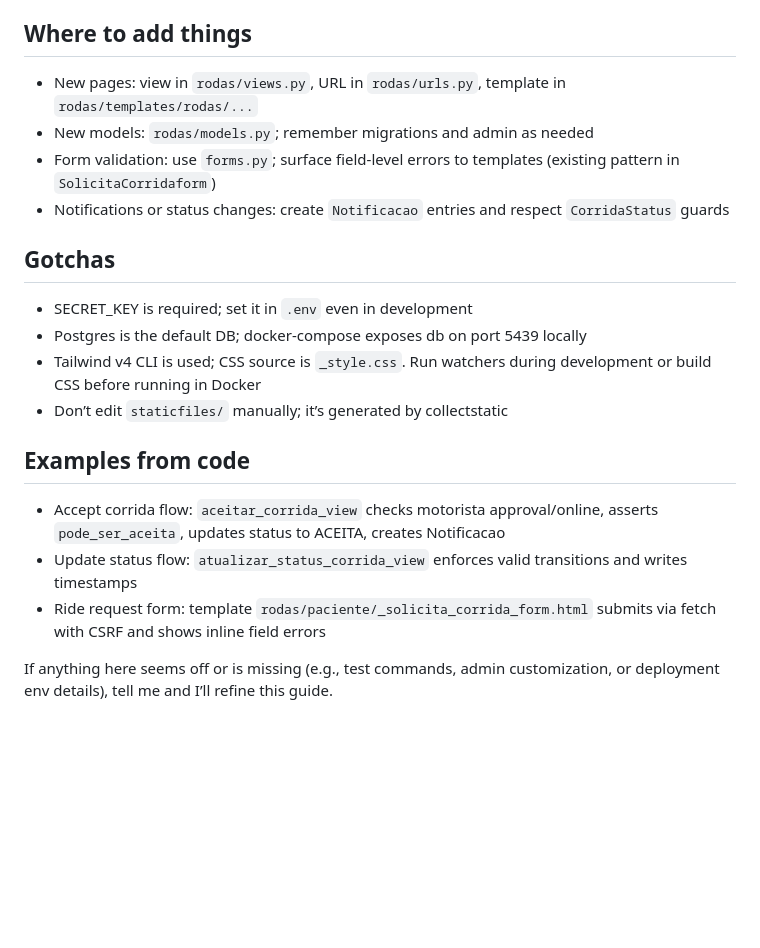
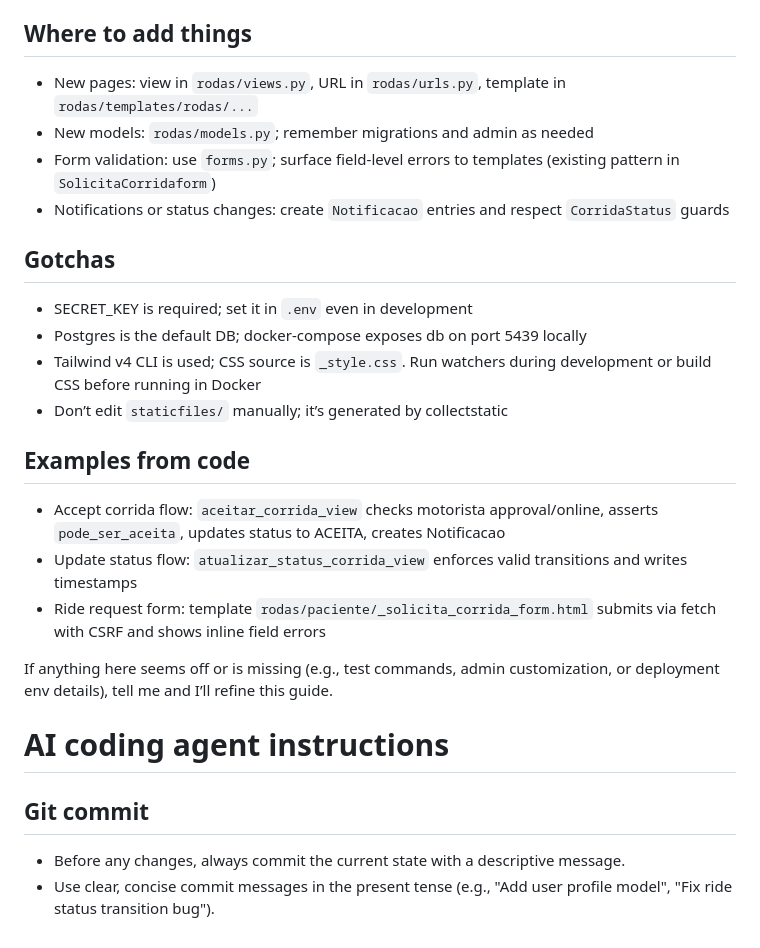
Before and after one commit to vitoriamelo1/projetotcc, a Markdown page: .github/copilot-instructions.md, the part around one of its changes. Drawn GitHub-style; blank space fills up the shorter version.

Commit message:
Update copilot instructions with git commit guidance

```diff
--- a/.github/copilot-instructions.md
+++ b/.github/copilot-instructions.md
@@ -42,20 +45,30 @@ This repo is a Django 5.2 app with a custom auth user and two main personas: Pac
 - Static files served with WhiteNoise in both dev and prod; use `collectstatic` before deploying
 
 ## Where to add things
+
 - New pages: view in `rodas/views.py`, URL in `rodas/urls.py`, template in `rodas/templates/rodas/...`
 - New models: `rodas/models.py`; remember migrations and admin as needed
 - Form validation: use `forms.py`; surface field-level errors to templates (existing pattern in `SolicitaCorridaform`)
 - Notifications or status changes: create `Notificacao` entries and respect `CorridaStatus` guards
 
 ## Gotchas
+
 - SECRET_KEY is required; set it in `.env` even in development
 - Postgres is the default DB; docker-compose exposes db on port 5439 locally
 - Tailwind v4 CLI is used; CSS source is `_style.css`. Run watchers during development or build CSS before running in Docker
 - Don’t edit `staticfiles/` manually; it’s generated by collectstatic
 
 ## Examples from code
+
 - Accept corrida flow: `aceitar_corrida_view` checks motorista approval/online, asserts `pode_ser_aceita`, updates status to ACEITA, creates Notificacao
 - Update status flow: `atualizar_status_corrida_view` enforces valid transitions and writes timestamps
 - Ride request form: template `rodas/paciente/_solicita_corrida_form.html` submits via fetch with CSRF and shows inline field errors
 
 If anything here seems off or is missing (e.g., test commands, admin customization, or deployment env details), tell me and I’ll refine this guide.
+
+# AI coding agent instructions
+
+## Git commit
+
+- Before any changes, always commit the current state with a descriptive message.
+- Use clear, concise commit messages in the present tense (e.g., "Add user profile model", "Fix ride status transition bug").
```
Also changed, not shown: other parts of .github/copilot-instructions.md (+3 -0 lines).
